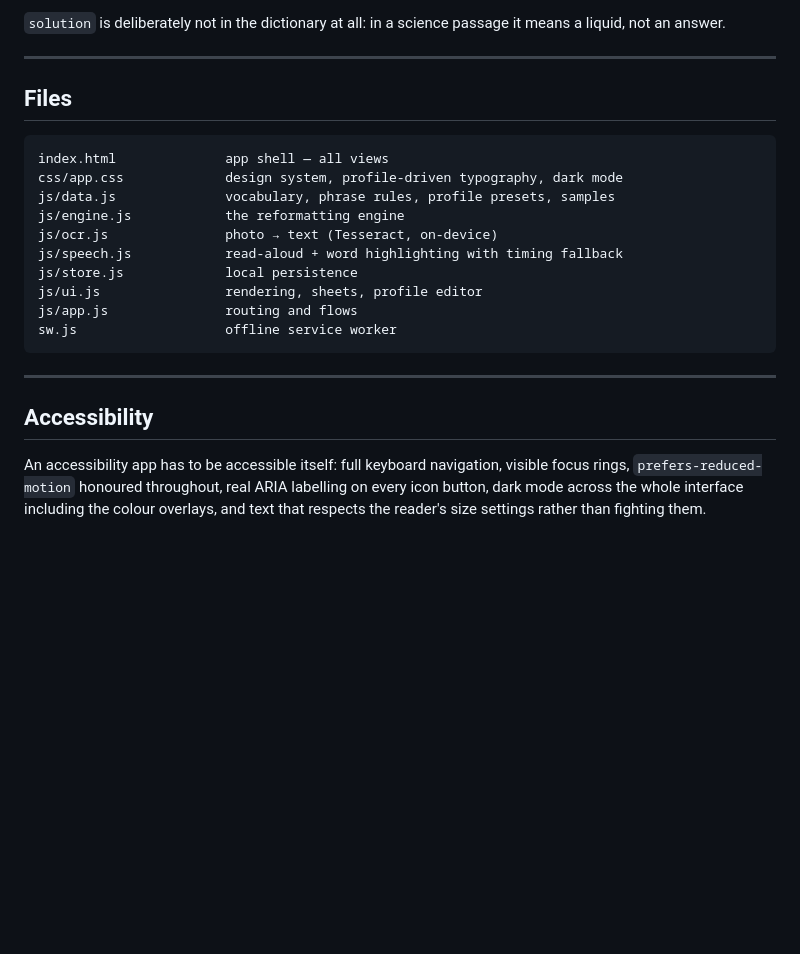
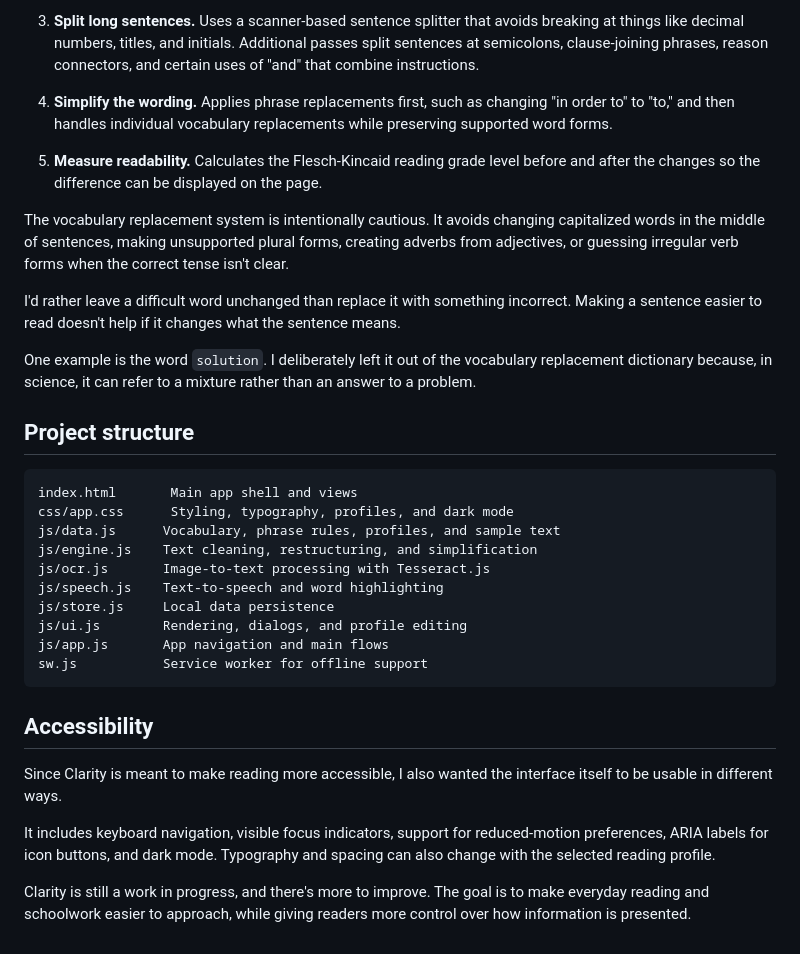
Before and after one commit to flowsky358/clarity, a Markdown page: README.md, the part around one of its changes. Rendered like a GitHub page; blank space fills up the shorter version.

````diff
--- a/README.md
+++ b/README.md
@@ -95,30 +68,35 @@ is recoverable; a confidently wrong word teaches something false.
 
-`solution` is deliberately not in the dictionary at all: in a science passage it
-means a liquid, not an answer.
+3. **Split long sentences.** Uses a scanner-based sentence splitter that avoids breaking at things like decimal numbers, titles, and initials. Additional passes split sentences at semicolons, clause-joining phrases, reason connectors, and certain uses of "and" that combine instructions.
 
----
+4. **Simplify the wording.** Applies phrase replacements first, such as changing "in order to" to "to," and then handles individual vocabulary replacements while preserving supported word forms.
 
-## Files
+5. **Measure readability.** Calculates the Flesch-Kincaid reading grade level before and after the changes so the difference can be displayed on the page.
 
+The vocabulary replacement system is intentionally cautious. It avoids changing capitalized words in the middle of sentences, making unsupported plural forms, creating adverbs from adjectives, or guessing irregular verb forms when the correct tense isn't clear.
+
+I'd rather leave a difficult word unchanged than replace it with something incorrect. Making a sentence easier to read doesn't help if it changes what the sentence means.
+
+One example is the word `solution`. I deliberately left it out of the vocabulary replacement dictionary because, in science, it can refer to a mixture rather than an answer to a problem.
+
+## Project structure
+
+```text
+index.html       Main app shell and views
+css/app.css      Styling, typography, profiles, and dark mode
+js/data.js      Vocabulary, phrase rules, profiles, and sample text
+js/engine.js    Text cleaning, restructuring, and simplification
+js/ocr.js       Image-to-text processing with Tesseract.js
+js/speech.js    Text-to-speech and word highlighting
+js/store.js     Local data persistence
+js/ui.js        Rendering, dialogs, and profile editing
+js/app.js       App navigation and main flows
+sw.js           Service worker for offline support
 ```
-index.html              app shell — all views
-css/app.css             design system, profile-driven typography, dark mode
-js/data.js              vocabulary, phrase rules, profile presets, samples
-js/engine.js            the reformatting engine
-js/ocr.js               photo → text (Tesseract, on-device)
-js/speech.js            read-aloud + word highlighting with timing fallback
-js/store.js             local persistence
-js/ui.js                rendering, sheets, profile editor
-js/app.js               routing and flows
-sw.js                   offline service worker
-```
-
----
 
 ## Accessibility
 
-An accessibility app has to be accessible itself: full keyboard navigation,
-visible focus rings, `prefers-reduced-motion` honoured throughout, real ARIA
-labelling on every icon button, dark mode across the whole interface including
-the colour overlays, and text that respects the reader's size settings rather
-than fighting them.
+Since Clarity is meant to make reading more accessible, I also wanted the interface itself to be usable in different ways.
+
+It includes keyboard navigation, visible focus indicators, support for reduced-motion preferences, ARIA labels for icon buttons, and dark mode. Typography and spacing can also change with the selected reading profile.
+
+Clarity is still a work in progress, and there's more to improve. The goal is to make everyday reading and schoolwork easier to approach, while giving readers more control over how information is presented.
````
Also changed, not shown: other parts of README.md (+36 -63 lines).
